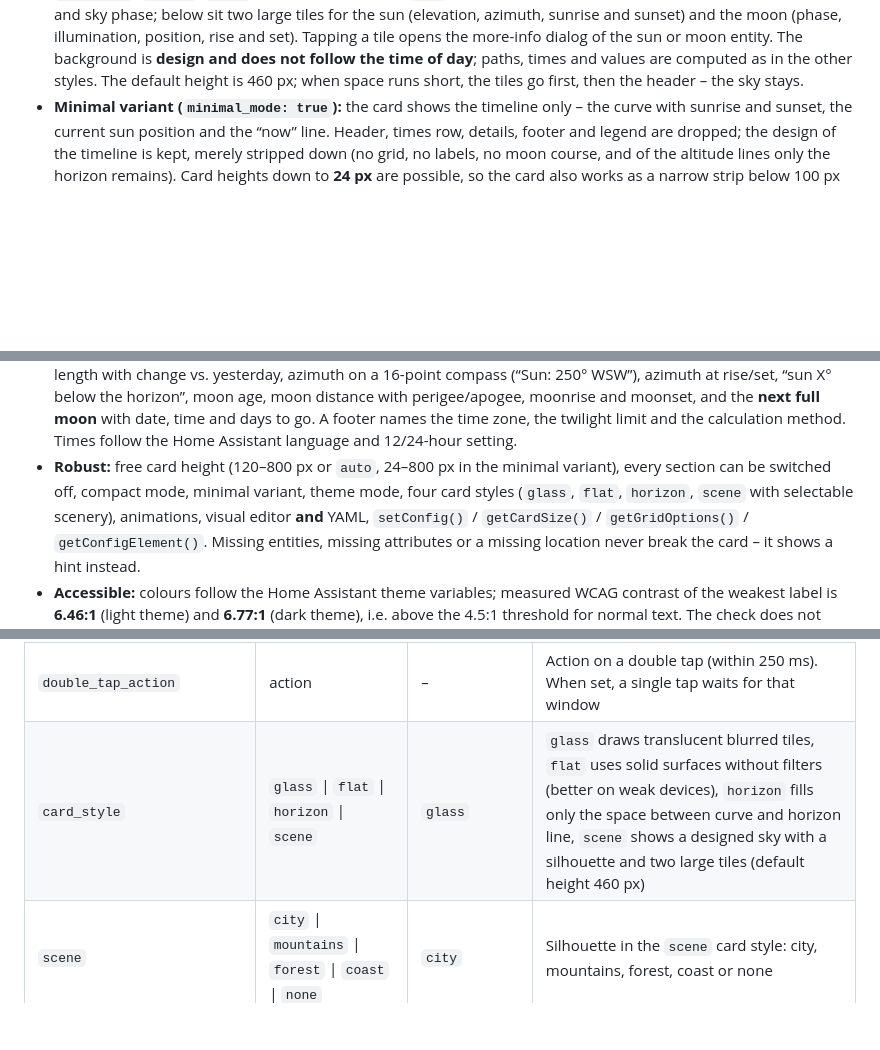
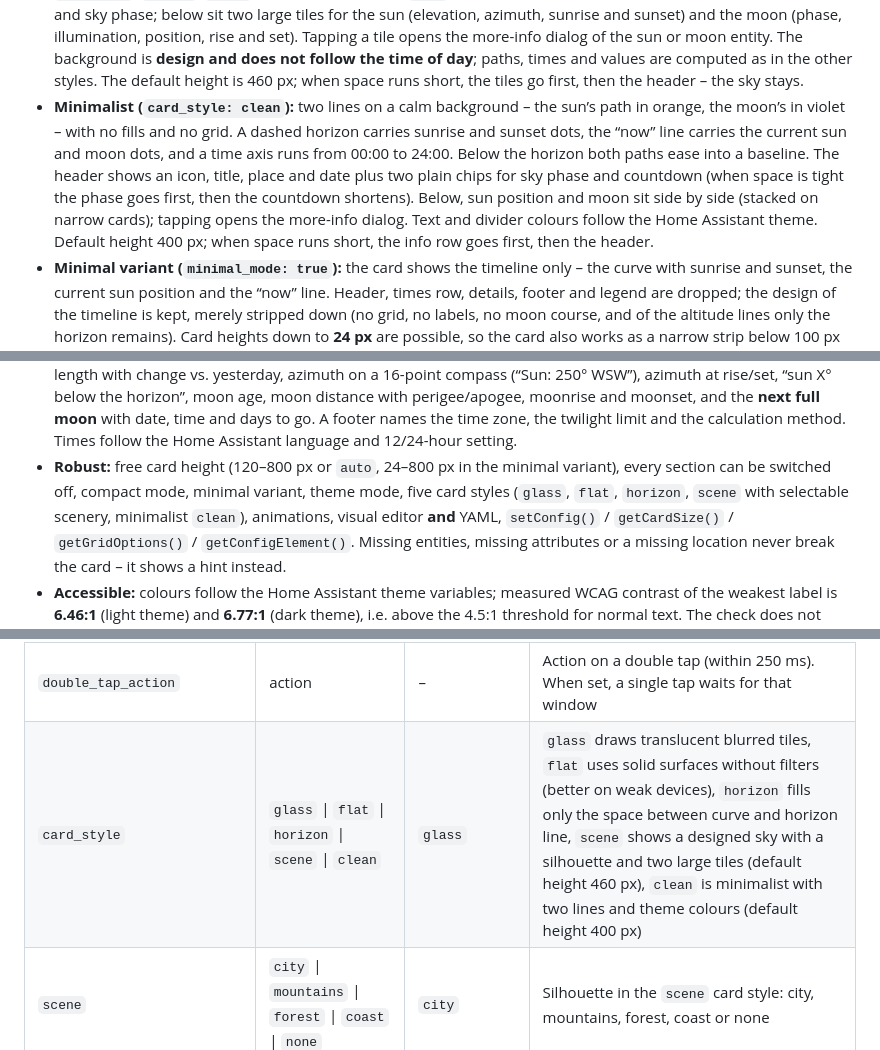
Before and after one commit to cercytrone/ha-sun-moon-card, a Markdown page: README.en.md, 3 parts joined by grey strips. Drawn GitHub-style; blank space fills up the shorter version.

```diff
--- a/README.en.md
+++ b/README.en.md
@@ -60,6 +61,15 @@ images, and no additional Home Assistant integration is required.
   follow the time of day**; paths, times and values are computed as in the other styles. The
   default height is 460 px; when space runs short, the tiles go first, then the header – the sky
   stays.
+- **Minimalist (`card_style: clean`):** two lines on a calm background – the sun’s path in orange,
+  the moon’s in violet – with no fills and no grid. A dashed horizon carries sunrise and sunset
+  dots, the “now” line carries the current sun and moon dots, and a time axis runs from 00:00 to
+  24:00. Below the horizon both paths ease into a baseline. The header shows an icon, title, place
+  and date plus two plain chips for sky phase and countdown (when space is tight the phase goes
+  first, then the countdown shortens). Below, sun position and moon sit side by side (stacked on
+  narrow cards); tapping opens the more-info dialog. Text and divider colours follow the Home
+  Assistant theme. Default height 400 px; when space runs short, the info row goes first, then
+  the header.
 - **Minimal variant (`minimal_mode: true`):** the card shows the timeline only – the curve with
   sunrise and sunset, the current sun position and the “now” line. Header, times row, details,
   footer and legend are dropped; the design of the timeline is kept, merely stripped down (no grid,
@@ -123,8 +133,8 @@ images, and no additional Home Assistant integration is required.
   the time zone, the twilight limit and the calculation method. Times follow the Home Assistant
   language and 12/24-hour setting.
 - **Robust:** free card height (120–800 px or `auto`, 24–800 px in the minimal variant), every
-  section can be switched off, compact mode, minimal variant, theme mode, four card styles
-  (`glass`, `flat`, `horizon`, `scene` with selectable scenery), animations, visual editor **and** YAML,
+  section can be switched off, compact mode, minimal variant, theme mode, five card styles
+  (`glass`, `flat`, `horizon`, `scene` with selectable scenery, minimalist `clean`), animations, visual editor **and** YAML,
   `setConfig()` / `getCardSize()` / `getGridOptions()` / `getConfigElement()`. Missing entities,
   missing attributes or a missing location never break the card – it shows a hint instead.
 - **Accessible:** colours follow the Home Assistant theme variables; measured WCAG contrast of the
@@ -242,7 +252,7 @@ card_height: 320
 | `tap_action` | action | opens the overlay | Action when the minimal strip is tapped |
 | `hold_action` | action | – | Action when the strip is held (from 400 ms) |
 | `double_tap_action` | action | – | Action on a double tap (within 250 ms). When set, a single tap waits for that window |
-| `card_style` | `glass` \| `flat` \| `horizon` \| `scene` | `glass` | `glass` draws translucent blurred tiles, `flat` uses solid surfaces without filters (better on weak devices), `horizon` fills only the space between curve and horizon line, `scene` shows a designed sky with a silhouette and two large tiles (default height 460 px) |
+| `card_style` | `glass` \| `flat` \| `horizon` \| `scene` \| `clean` | `glass` | `glass` draws translucent blurred tiles, `flat` uses solid surfaces without filters (better on weak devices), `horizon` fills only the space between curve and horizon line, `scene` shows a designed sky with a silhouette and two large tiles (default height 460 px), `clean` is minimalist with two lines and theme colours (default height 400 px) |
 | `scene` | `city` \| `mountains` \| `forest` \| `coast` \| `none` | `city` | Silhouette in the `scene` card style: city, mountains, forest, coast or none |
 | `show_footer` | boolean | `true` | Footer with time zone, twilight limit and calculation method |
 | `theme_mode` | `auto` \| `light` \| `dark` | `auto` | `auto` follows the Home Assistant theme |
```
Also changed, not shown: other parts of README.en.md (+2 -1 lines), README.md (+19 -6 lines), docs/screenshot-clean-dark.png (added), docs/screenshot-clean.png (added), 14 other files.
